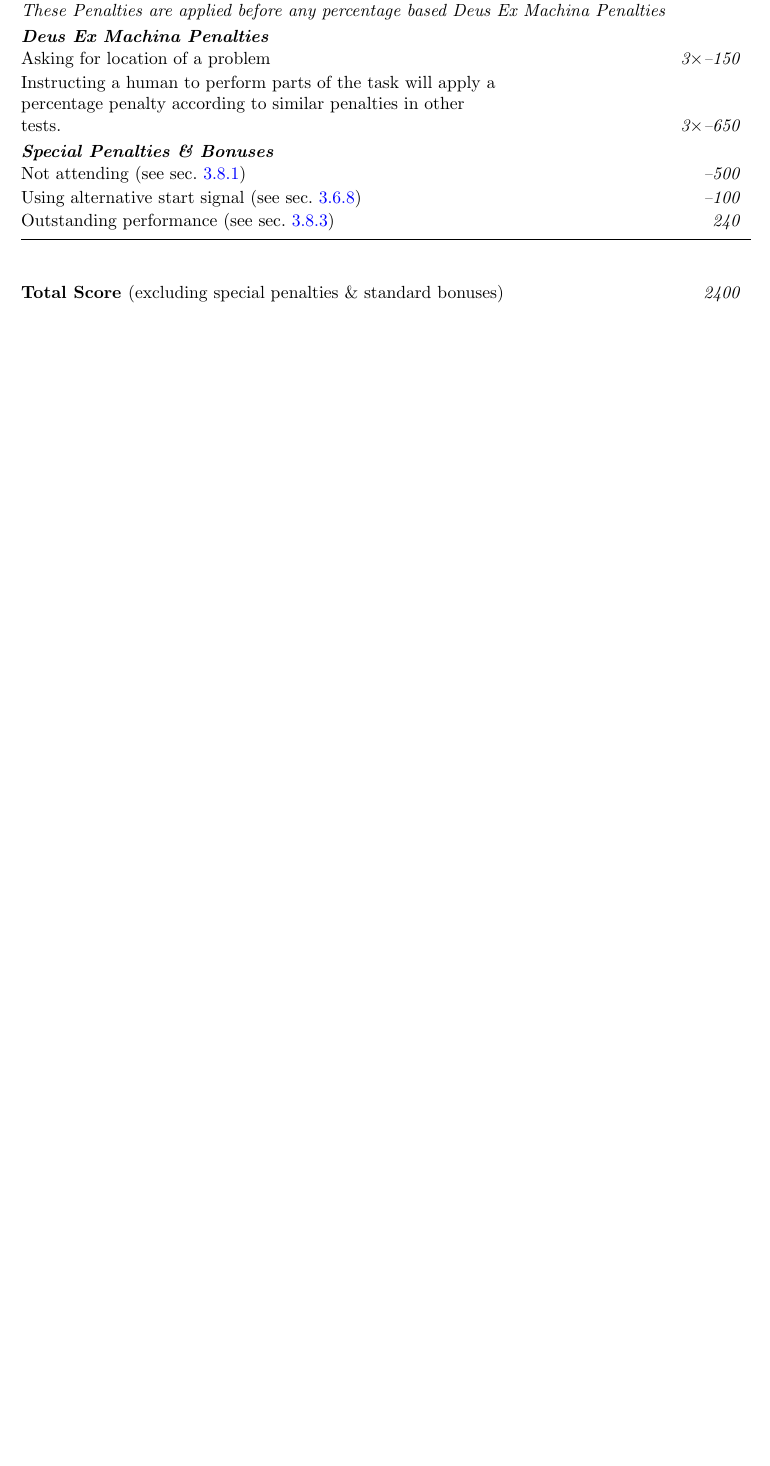
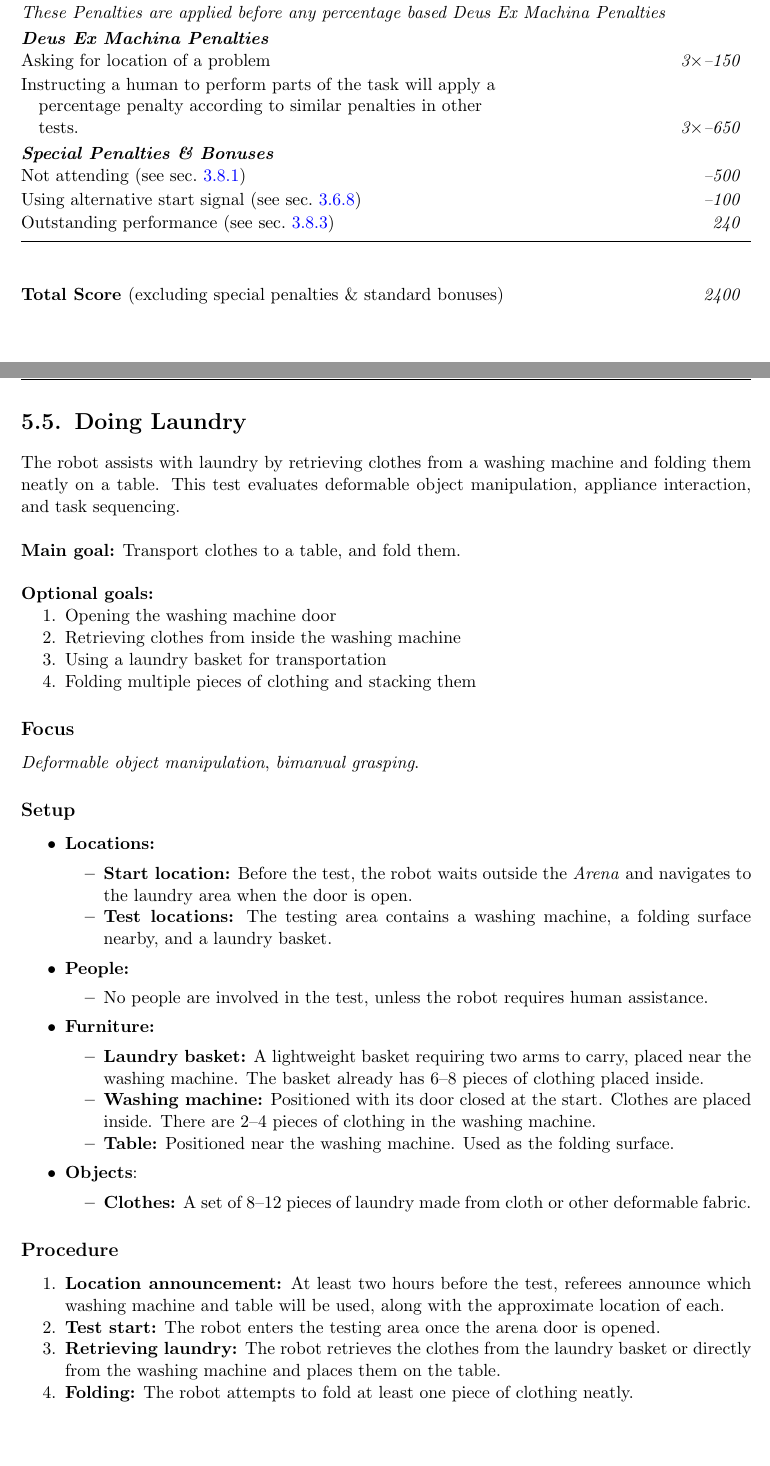
Before and after one commit to RoboCupAtHome/RuleBook, a LaTeX thesis (documents/rulebook.tex, which reads scoresheets/DoingLaundry.tex, scoresheets/EGPSR.tex, tasks/DoingLaundry.tex): part of page 53 of 68 before the commit and two parts of pages 53 and 54 of 70 after it, the two joined at a grey line, cut so that both start at the same text, the shorter picture padded with empty space. Compiled offline with pdfLaTeX.

Commit message:
Doing Laundry Task (#991)
## Description

Implements: #986

```diff
--- /dev/null
+++ b/scoresheets/DoingLaundry.tex
@@ -0,0 +1,3 @@
+\begin{scorelist}[timelimit=7]
+    \scoreheading{Main Goal}
+    \scoreitem{15}{Navigating to the laundry area}
@@ -0,0 +9,2 @@
+    \scoreitem{300}{Opening the washing machine door}
+    \scoreitem[4]{100}{Retrieving clothes from inside the washing machine (per item)}
@@ -0,0 +16 @@
+    \penaltyitem{-300}{Human Assistance: opening the washing machine door}
--- a/scoresheets/EGPSR.tex
+++ b/scoresheets/EGPSR.tex
@@ -13,8 +13,8 @@
 	\penaltyitem[3]{150}{Asking for location of a problem}
 	\penaltyitem[3]{650}{
 		Instructing a human to perform parts of the task will apply a \\
-		percentage penalty according to similar penalties in other \\
-		tests.
+		\hspace{1em}percentage penalty according to similar penalties in other \\
+		\hspace{1em}tests.
 		}
 
 \end{scorelist}
--- /dev/null
+++ b/tasks/DoingLaundry.tex
@@ -0,0 +1,52 @@
+\section{Doing Laundry}\label{test:doing-laundry}
+The robot assists with laundry by retrieving clothes from a washing machine and folding them neatly on a table. This test evaluates deformable object manipulation, appliance interaction, and task sequencing.\\
+
+\noindent \textbf{Main goal:} Transport clothes to a table, and fold them.\\
+
+\noindent \textbf{Optional goals:}
+\begin{enumerate}[nosep]
+    \item Opening the washing machine door
+    \item Retrieving clothes from inside the washing machine
+    \item Using a laundry basket for transportation
+    \item Folding multiple pieces of clothing and stacking them
+\end{enumerate}
+
+\subsection*{Focus}
+\emph{Deformable object manipulation}, \emph{bimanual grasping}.
+
+% %% %%%%%%%%%%%%%%%%%%%%%%%%%%%%%%%%%%%%%%%%%%%%%%%%%%%%%%
+% Setup
+% %% %%%%%%%%%%%%%%%%%%%%%%%%%%%%%%%%%%%%%%%%%%%%%%%%%%%%%%
+\subsection*{Setup}
+\begin{itemize}
+    \item \textbf{Locations:}
+        \begin{itemize}
+            \item \textbf{Start location:} Before the test, the robot waits outside the \Arena{} and navigates to the laundry area when the door is open.
+            \item \textbf{Test locations:} The testing area contains a washing machine, a folding surface nearby, and a laundry basket.
+        \end{itemize}
+    \item \textbf{People:}
+        \begin{itemize}
+            \item No people are involved in the test, unless the robot requires human assistance.
+        \end{itemize}
+    \item \textbf{Furniture:}
+        \begin{itemize}
+            \item \textbf{Laundry basket:} A lightweight basket requiring two arms to carry, placed near the washing machine. The basket already has 6--8 pieces of clothing placed inside.
+            \item \textbf{Washing machine:} Positioned with its door closed at the start. Clothes are placed inside. There are 2--4 pieces of clothing in the washing machine.
+            \item \textbf{Table:} Positioned near the washing machine. Used as the folding surface.
+        \end{itemize}
+    \item \textbf{Objects}:
+        \begin{itemize}
+            \item \textbf{Clothes:} A set of 8--12 pieces of laundry made from cloth or other deformable fabric.
+        \end{itemize}
+\end{itemize}
+
+% %% %%%%%%%%%%%%%%%%%%%%%%%%%%%%%%%%%%%%%%%%%%%%%%%%%%%%%%
+% Procedure
+% %% %%%%%%%%%%%%%%%%%%%%%%%%%%%%%%%%%%%%%%%%%%%%%%%%%%%%%%
+\subsection*{Procedure}
+\begin{enumerate}[nosep]
+    \item \textbf{Location announcement:} At least two hours before the test, referees announce which washing machine and table will be used, along with the approximate location of each.
+    \item \textbf{Test start:} The robot enters the testing area once the arena door is opened.
+    \item \textbf{Retrieving laundry:} The robot retrieves the clothes from the laundry basket or directly from the washing machine and places them on the table.
+    \item \textbf{Folding:} The robot attempts to fold at least one piece of clothing neatly.
+\end{enumerate}
```
Also changed, not shown: documents/rulebook.tex (+5 -1 lines), documents/scoresheets.tex (+5 -0 lines), scoresheets/DoingLaundry.tex (20 more changed lines), tasks/DoingLaundry.tex (40 more changed lines).
